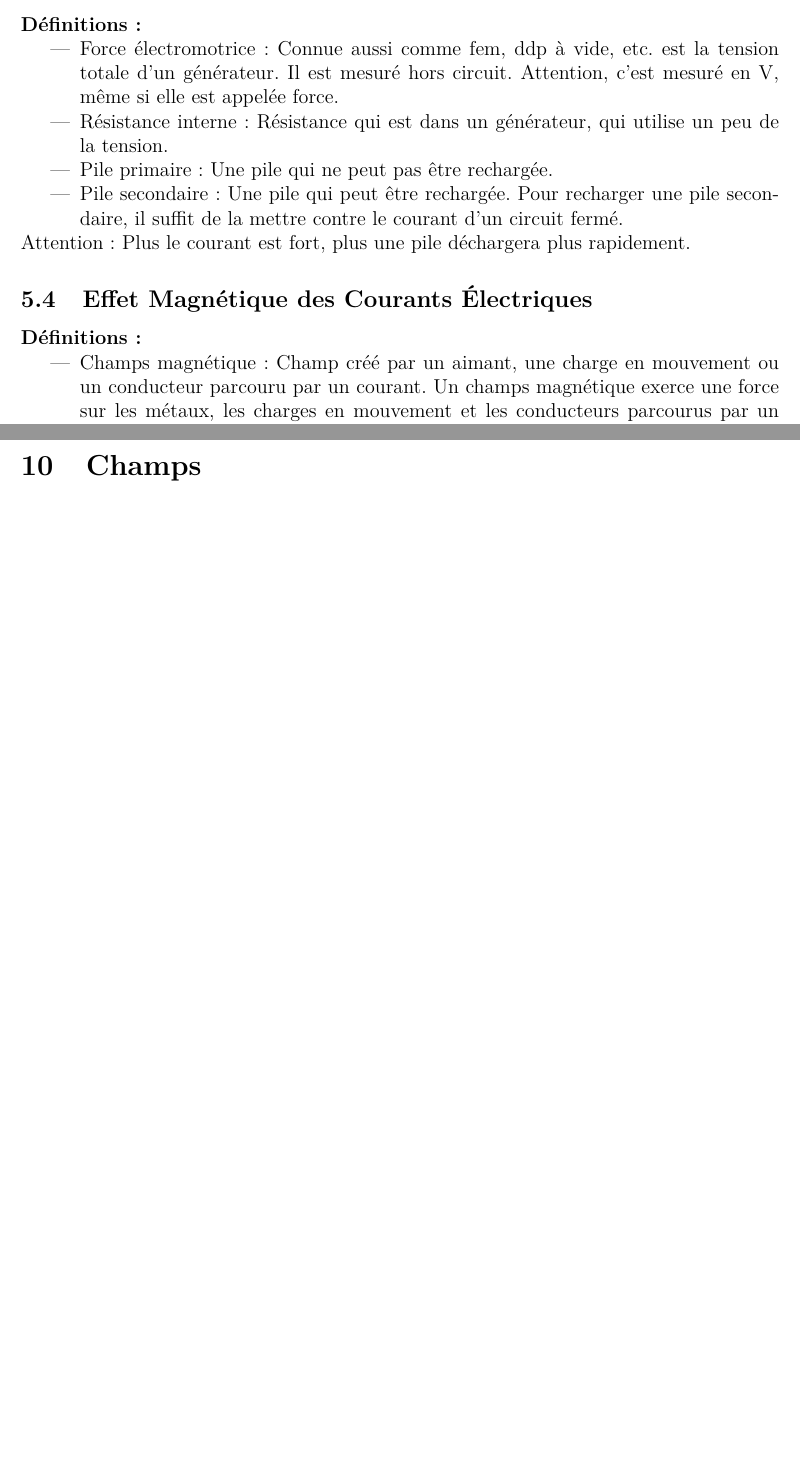
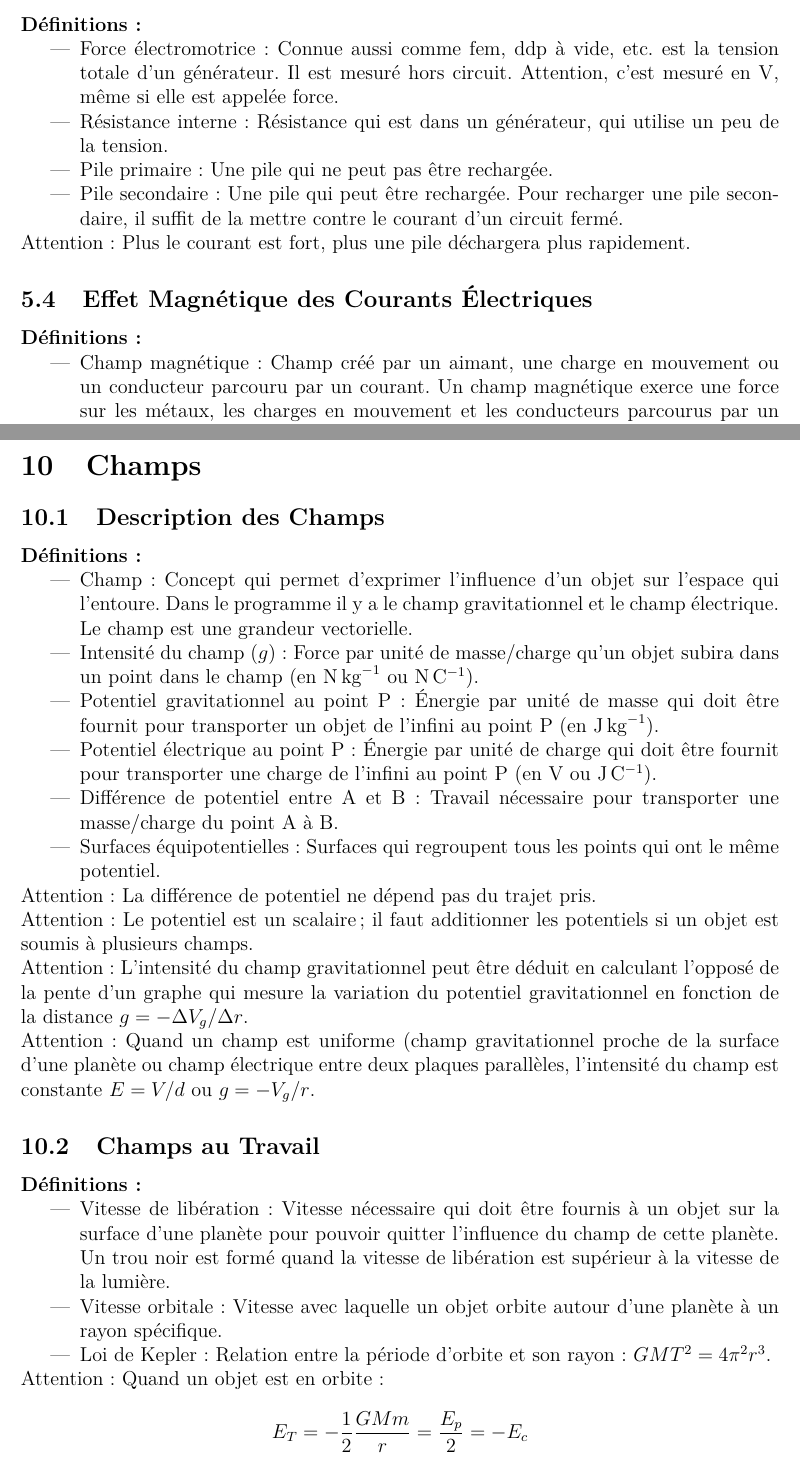
Before and after one commit to ImmortalPharaoh7/ib-physics-revision-notes-fr, a LaTeX paper (Notes de Révision Physique.tex): two parts of pages 10 and 16 of 19, joined at a grey line, cut so that both start at the same text, the shorter picture padded with empty space. Compiled offline with pdfLaTeX.

Commit message:
Add physics topic 10

```diff
--- a/Notes de Révision Physique.tex
+++ b/Notes de Révision Physique.tex
@@ -235,5 +235,5 @@ Attention: Plus le courant est fort, plus une pile déchargera plus rapidement.
 \subsection{Effet Magnétique des Courants Électriques}
 \textbf{Définitions:}
 \begin{itemize}
-\item Champs magnétique: Champ créé par un aimant, une charge en mouvement ou un conducteur parcouru par un courant. Un champs magnétique exerce une force sur les métaux, les charges en mouvement et les conducteurs parcourus par un courant. La direction du champ sort du pôle Nord et entre par le pôle Sud. L'unité du champs est en Tesla (\si{T} ou \si{N.A^{-1}.m^{-1}}).
+\item Champ magnétique: Champ créé par un aimant, une charge en mouvement ou un conducteur parcouru par un courant. Un champ magnétique exerce une force sur les métaux, les charges en mouvement et les conducteurs parcourus par un courant. La direction du champ sort du pôle Nord et entre par le pôle Sud. L'unité du champ est en Tesla (\si{T} ou \si{N.A^{-1}.m^{-1}}).
 \end{itemize}
@@ -320,11 +320,29 @@ Attention: Pour savoir s'il faut utiliser + ou -- dans la formule, il faut voire
 \pagebreak
 
 \section{Champs}
-%\subsection{Description des Champs}
-%\textbf{Définitions:}
-%\begin{itemize}
-%
-%\end{itemize}
+\subsection{Description des Champs}
+\textbf{Définitions:}
+\begin{itemize}
+\item Champ: Concept qui permet d'exprimer l'influence d'un objet sur l'espace qui l'entoure. Dans le programme il y a le champ gravitationnel et le champ électrique. Le champ est une grandeur vectorielle.
+\item Intensité du champ ($g$): Force par unité de masse/charge qu'un objet subira dans un point dans le champ (en \si{N.kg^{-1}} ou \si{N.C^{-1}}).
+\item Potentiel gravitationnel au point P: Énergie par unité de masse qui doit être fournit pour transporter un objet de l'infini au point P (en \si{J.kg^{-1}}).
+\item Potentiel électrique au point P: Énergie par unité de charge qui doit être fournit pour transporter une charge de l'infini au point P (en \si{V} ou \si{J.C^{-1}}).
+\item Différence de potentiel entre A et B: Travail nécessaire pour transporter une masse/charge du point A à B.
+\item Surfaces équipotentielles: Surfaces qui regroupent tous les points qui ont le même potentiel.
+\end{itemize}
+Attention: La différence de potentiel ne dépend pas du trajet pris.\\
+Attention: Le potentiel est un scalaire; il faut additionner les potentiels si un objet est soumis à plusieurs champs.\\
+Attention: L'intensité du champ gravitationnel peut être déduit en calculant l'opposé de la pente d'un graphe qui mesure la variation du potentiel gravitationnel en fonction de la distance $g=-\Delta V_g/\Delta r$.\\
+Attention: Quand un champ est uniforme (champ gravitationnel proche de la surface d'une planète ou champ électrique entre deux plaques parallèles, l'intensité du champ est constante $E=V/d$ ou $g=-V_g/r$.
+
+\subsection{Champs au Travail}
+\textbf{Définitions:}
+\begin{itemize}
+\item Vitesse de libération: Vitesse nécessaire qui doit être fournis à un objet sur la surface d'une planète pour pouvoir quitter l'influence du champ de cette planète. Un trou noir est formé quand la vitesse de libération est supérieur à la vitesse de la lumière.
+\item Vitesse orbitale: Vitesse avec laquelle un objet orbite autour d'une planète à un rayon spécifique.
+\item Loi de Kepler: Relation entre la période d'orbite et son rayon: $GMT^2=4\pi ^2r^3$.
+\end{itemize}
+Attention: Quand un objet est en orbite: \[E_T=-\frac{1}{2} \frac{GMm}{r}=\frac{E_p}{2}=-E_c\]
 \pagebreak
 
 \section{Induction Électromagnétique}
```
Also changed, not shown: Notes de Révision Physique.pdf, Notes de Révision Physique.tex (6 more changed lines).
